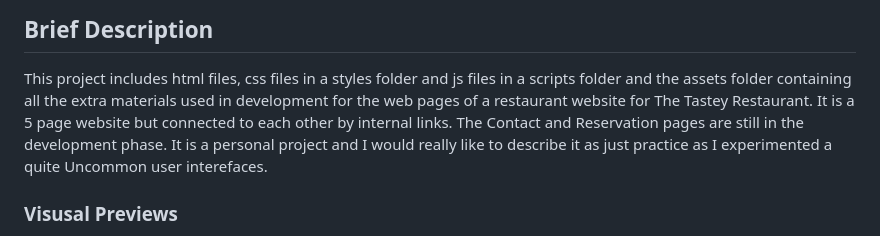
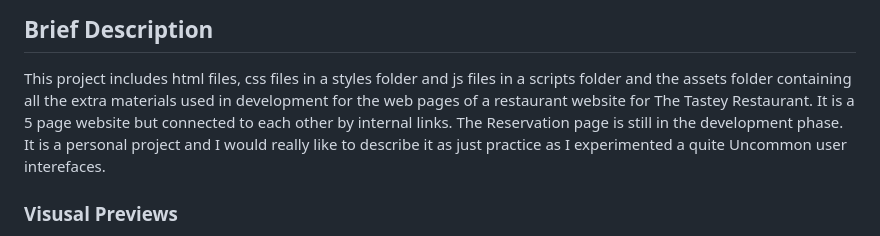
Before and after one commit to Tobi007-del/RESTAURANT_THEMED_SITE, a Markdown page: README.md, the part around the change. Rendered like a GitHub page.

Commit message:
slight changes

```diff
--- a/README.md
+++ b/README.md
@@ -17,7 +17,7 @@
 ## Brief Description
 
 This project includes html files, css files in a styles folder and js files in a scripts folder and the assets folder containing all the extra materials used in development for the web pages of a restaurant website for The Tastey Restaurant.
-It is a 5 page website but connected to each other by internal links. The Contact and Reservation pages are still in the development phase.
+It is a 5 page website but connected to each other by internal links. The Reservation page is still in the development phase.
 It is a personal project and I would really like to describe it as just practice as I experimented a quite Uncommon user interefaces.
 
 ### Visusal Previews
```
